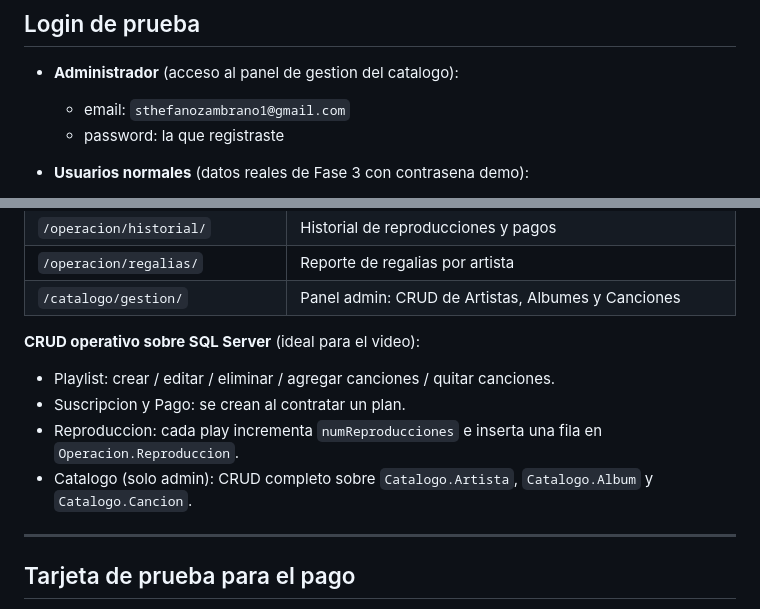
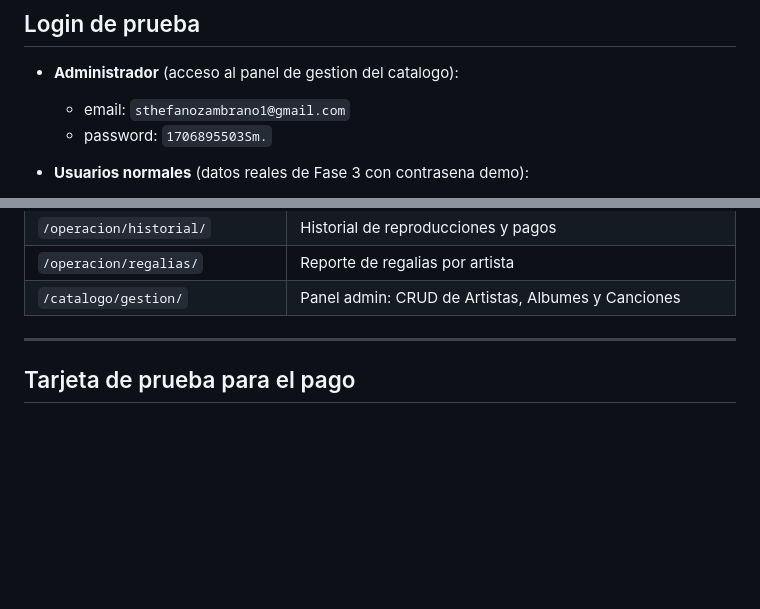
Before and after one commit to Sthefanoz/soundstream-fase4, a Markdown page: README.md, 2 parts joined by grey strips. Drawn GitHub-style; blank space fills up the shorter version.

Commit message:
README: agregar contrasena del admin y quitar resumen de CRUD
Co-Authored-By: Claude Opus 4.7 <noreply@anthropic.com>

```diff
--- a/README.md
+++ b/README.md
@@ -99,7 +99,7 @@ Abre `http://127.0.0.1:8000/`.
 
 - **Administrador** (acceso al panel de gestion del catalogo):
   - email: `sthefanozambrano1@gmail.com`
-  - password: la que registraste
+  - password: `1706895503Sm.`
 
 - **Usuarios normales** (datos reales de Fase 3 con contrasena demo):
   - email: `michelle.altamirano1@email.com` / password `pass001`
@@ -132,14 +132,6 @@ UPDATE Operacion.Usuario SET rol='admin' WHERE email='tu_correo@email.com';
 | `/operacion/historial/`      | Historial de reproducciones y pagos |
 | `/operacion/regalias/`       | Reporte de regalias por artista |
 | `/catalogo/gestion/`         | Panel admin: CRUD de Artistas, Albumes y Canciones |
-
-**CRUD operativo sobre SQL Server** (ideal para el video):
-- Playlist: crear / editar / eliminar / agregar canciones / quitar canciones.
-- Suscripcion y Pago: se crean al contratar un plan.
-- Reproduccion: cada play incrementa `numReproducciones` e inserta una fila
-  en `Operacion.Reproduccion`.
-- Catalogo (solo admin): CRUD completo sobre `Catalogo.Artista`,
-  `Catalogo.Album` y `Catalogo.Cancion`.
 
 ---
 
```
